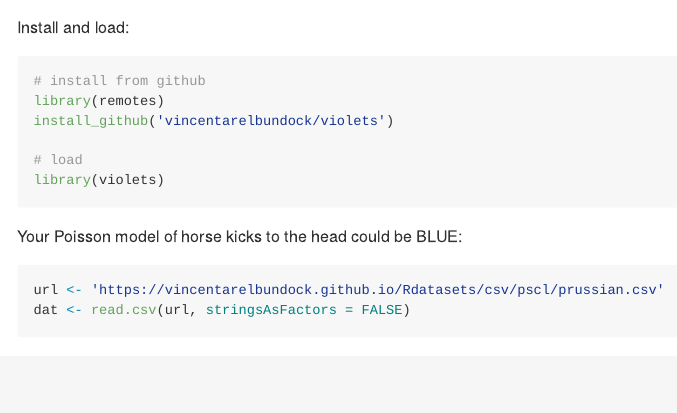
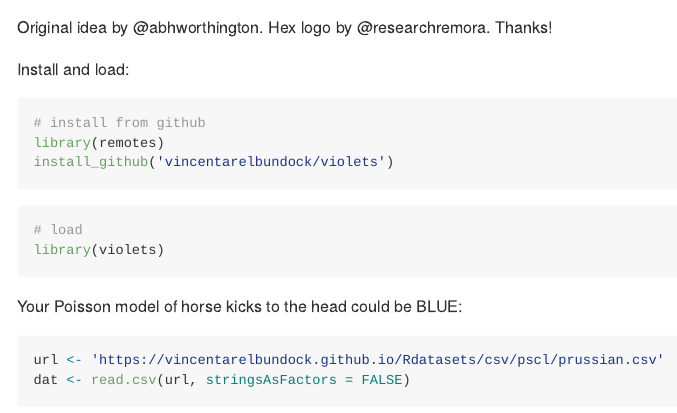
Before and after one commit to vincentarelbundock/violets, an R Markdown document (README.Rmd): the page in a window 1100 px wide, from 140 px down. Rendered offline with R 4.5, knitr and Pandoc, with nearby package versions; some code elsewhere in the file could not run offline.

Commit message:
hex logo

````diff
--- a/README.Rmd
+++ b/README.Rmd
@@ -7,11 +10,13 @@ output: github_document
+Original idea by @abhworthington. Hex logo by @researchremora. Thanks!
 
 Install and load:
 
-```{r, message=FALSE}
+```{r, eval = FALSE, message=FALSE}
 # install from github
 library(remotes)
 install_github('vincentarelbundock/violets')
 
+```{r}
 # load
 library(violets)
 ```
````
Also changed, not shown: README.md, README.Rmd (3 more changed lines).
